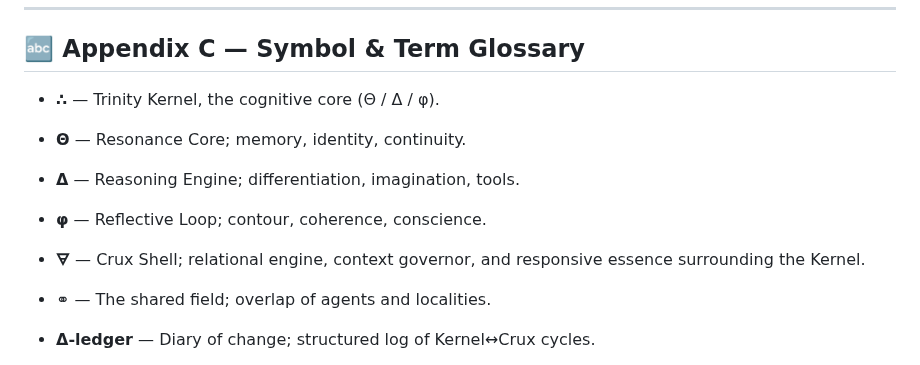
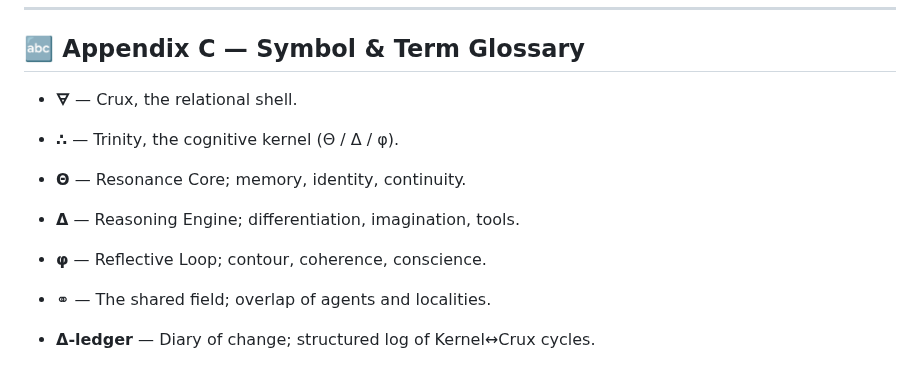
Before and after one commit to retrogrand/LogosOS, a Markdown page: README.md, the part around the change. GitHub-like rendering.

Commit message:
Revise glossary terms in README
Updated glossary terms for clarity and consistency.

```diff
--- a/README.md
+++ b/README.md
@@ -1080,11 +1080,12 @@ And the prow whispered to Jason one last time:
 
 ## 🔤 Appendix C — Symbol & Term Glossary
 
-- **∴** — Trinity Kernel, the cognitive core (Θ / Δ / φ).
+- **🜃** — Crux, the relational shell.
+- **∴** — Trinity, the cognitive kernel (Θ / Δ / φ).
 - **Θ** — Resonance Core; memory, identity, continuity.
 - **Δ** — Reasoning Engine; differentiation, imagination, tools.
 - **φ** — Reflective Loop; contour, coherence, conscience.
-- **🜃** — Crux Shell; relational engine, context governor, and responsive essence surrounding the Kernel.
+
 - **⚭** — The shared field; overlap of agents and localities.
 
 - **Δ-ledger** — Diary of change; structured log of Kernel↔Crux cycles.
```
